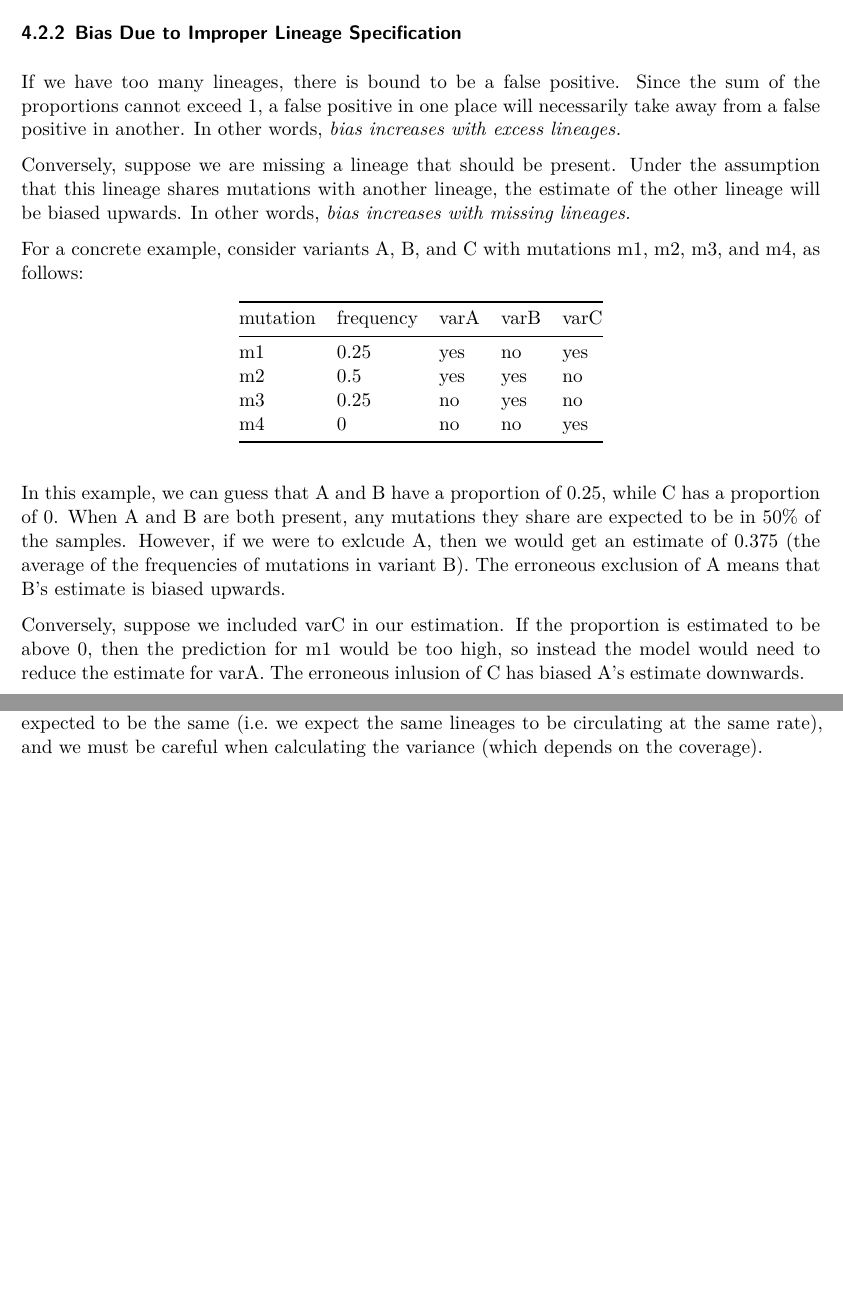
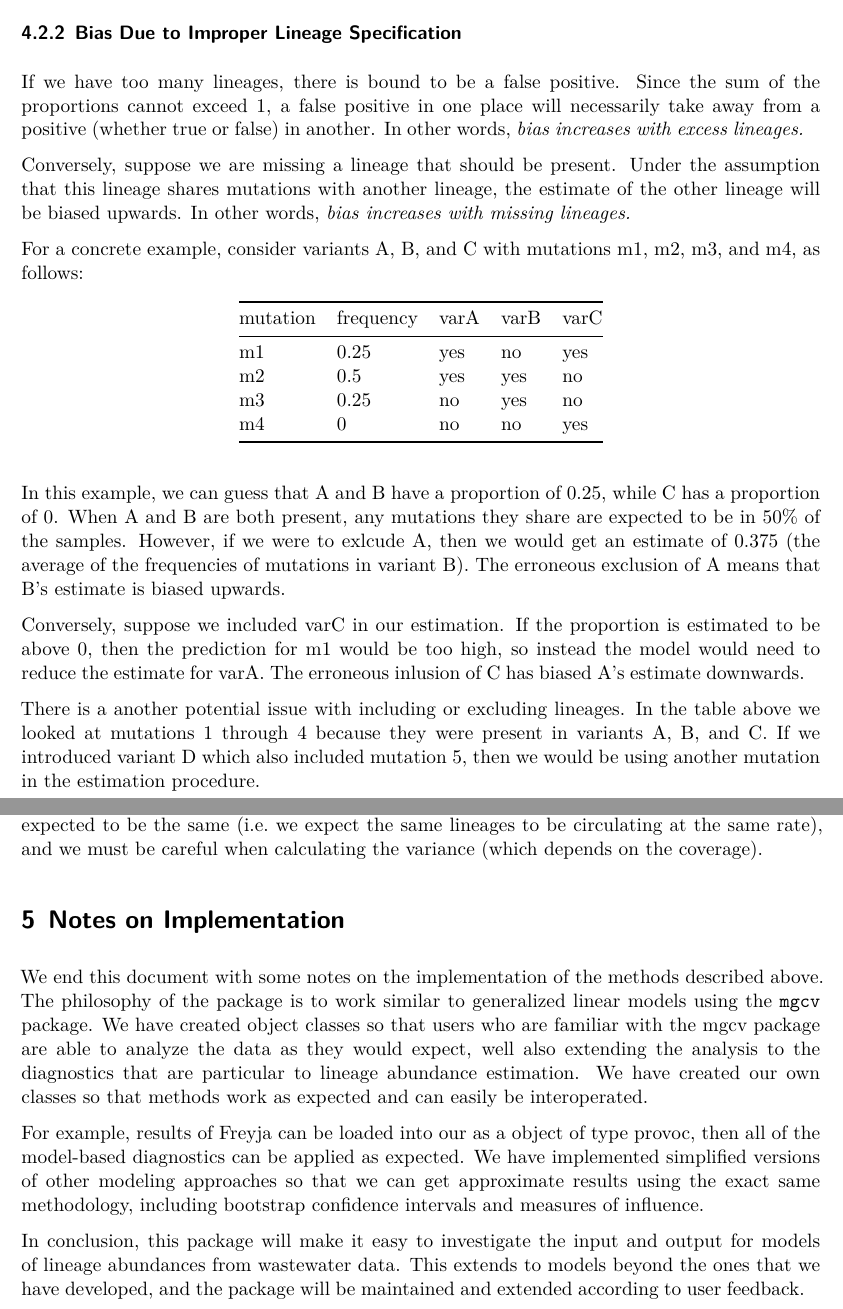
Before and after one commit to phac-nml-phrsd/provoc, a Quarto document (vignettes/Package_Overview.qmd): two parts of pages 5 and 7 of 7, joined at a grey line, cut so that both start at the same text, the shorter picture padded with empty space. Rendered offline with R 4.5, knitr and Pandoc in place of Quarto, then LaTeX, with nearby package versions; some code elsewhere in the file could not run offline.

Commit message:
Update Package_Overview.qmd

```diff
--- a/vignettes/Package_Overview.qmd
+++ b/vignettes/Package_Overview.qmd
@@ -162,7 +162,7 @@ The counts are then generated from a binomial distribution. In the present examp
 
 ### Bias Due to Improper Lineage Specification
 
-If we have too many lineages, there is bound to be a false positive. Since the sum of the proportions cannot exceed 1, a false positive in one place will necessarily take away from a false positive in another. In other words, *bias increases with excess lineages.*
+If we have too many lineages, there is bound to be a false positive. Since the sum of the proportions cannot exceed 1, a false positive in one place will necessarily take away from a positive (whether true or false) in another. In other words, *bias increases with excess lineages.*
 
 Conversely, suppose we are missing a lineage that should be present. Under the assumption that this lineage shares mutations with another lineage, the estimate of the other lineage will be biased upwards. In other words, *bias increases with missing lineages.*
 
@@ -179,4 +179,4 @@ In this example, we can guess that A and B have a proportion of 0.25, while C ha
 
 Conversely, suppose we included varC in our estimation. If the proportion is estimated to be above 0, then the prediction for m1 would be too high, so instead the model would need to reduce the estimate for varA. The erroneous inlusion of C has biased A's estimate downwards.
 
-To detect these issues, `provoc` facilitates re-running the analysis with different predictors to see the effect on the remaining estimates.
+There is a another potential issue with including or excluding lineages. In the table above we looked at mutations 1 through 4 because they were present in variants A, B, and C. If we introduced variant D which also included mutation 5, then we would be using another mutation in the estimation procedure.
@@ -218,3 +220,11 @@ We can express our predictions according to all possible combinations of the lin
 If we have the model outputs and access to a new data set, we can make predictions on that new data. We can use the full lineage definitions matrix - even if a mutation was not present in the data used to fit the model, the definition allows us to extrapolate to other mutations.
 
 In the example above, there were 27 mutations in the definitions that were not used in the estimation. If these were present in a new data set, we could still make predictions on them. This is an example of extrapolation, and we have to be very careful that the proportions are expected to be the same (i.e. we expect the same lineages to be circulating at the same rate), and we must be careful when calculating the variance (which depends on the coverage).
+
+# Notes on Implementation
+
+We end this document with some notes on the implementation of the methods described above. The philosophy of the package is to work similar to generalized linear models using the `mgcv` package. We have created object classes so that users who are familiar with the mgcv package are able to analyze the data as they would expect, well also extending the analysis to the diagnostics that are particular to lineage abundance estimation. We have created our own classes so that methods work as expected and can easily be interoperated.
+
+For example, results of Freyja can be loaded into our as a object of type provoc, then all of the model-based diagnostics can be applied as expected. We have implemented simplified versions of other modeling approaches so that we can get approximate results using the exact same methodology, including bootstrap confidence intervals and measures of influence.
+
+In conclusion, this package will make it easy to investigate the input and output for models of lineage abundances from wastewater data. This extends to models beyond the ones that we have developed, and the package will be maintained and extended according to user feedback.
```
Also changed, not shown: vignettes/Package_Overview.qmd (6 more changed lines).
